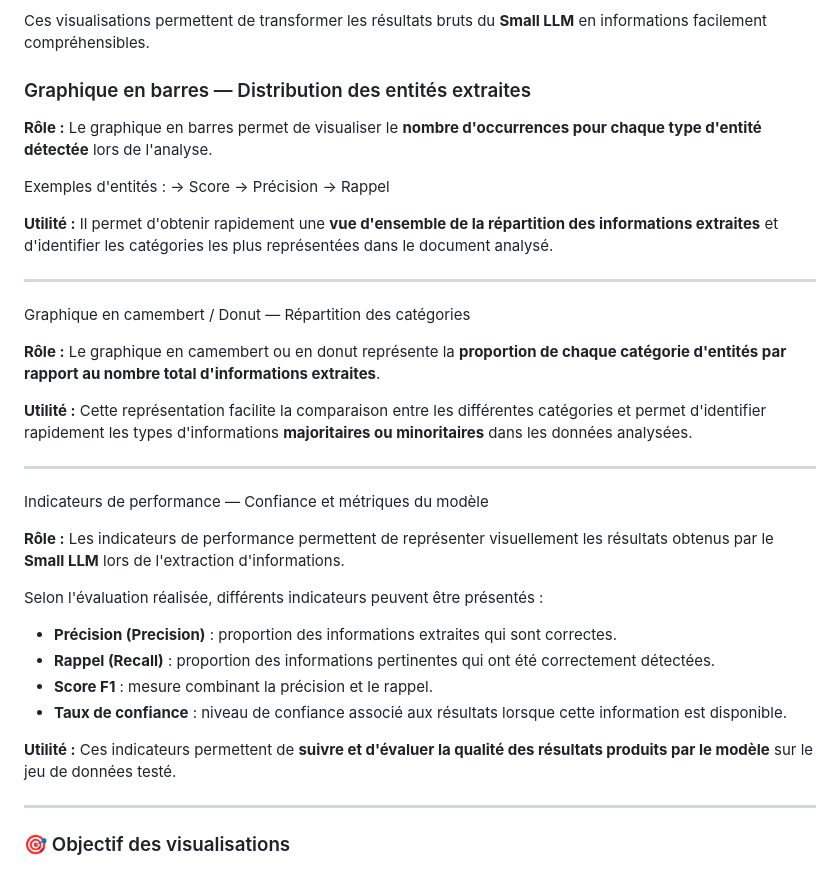
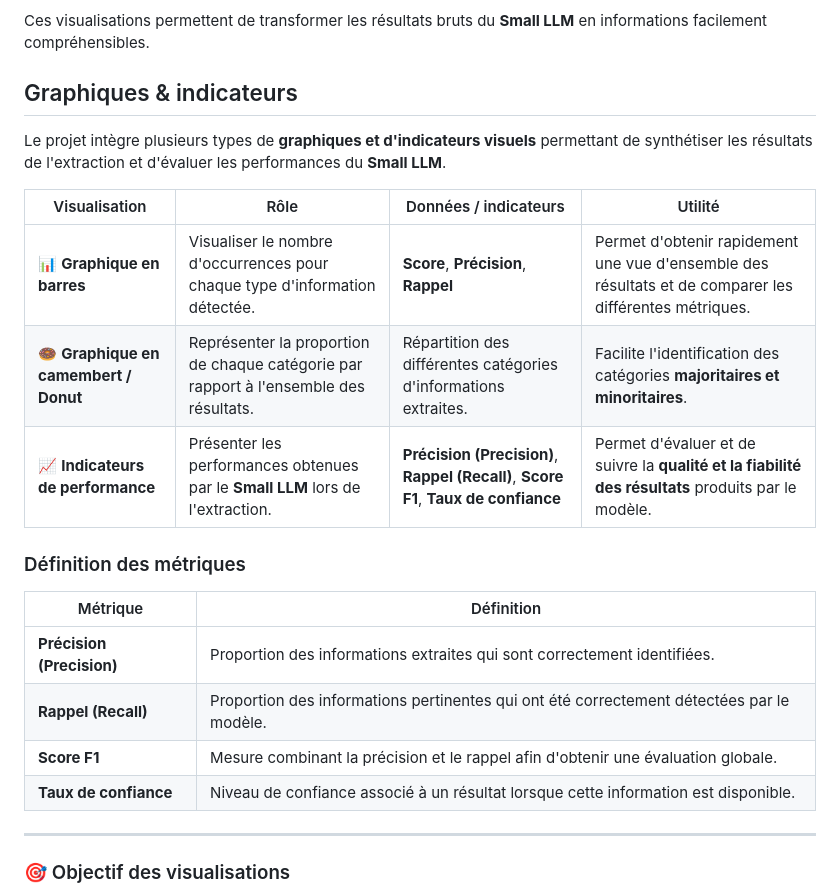
Before and after one commit to an-Steve/TP-Extraction-d-Informations-Structur-es-avec-Petit-LLM, a Markdown page: README.md, the part around the change. Drawn GitHub-style.

```diff
--- a/README.md
+++ b/README.md
@@ -114,45 +114,25 @@ Le projet intègre plusieurs types de **graphiques et d'indicateurs visuels** af
 
 Ces visualisations permettent de transformer les résultats bruts du **Small LLM** en informations facilement compréhensibles.
 
-###  Graphique en barres — Distribution des entités extraites
+##  Graphiques & indicateurs
 
-**Rôle :**
-Le graphique en barres permet de visualiser le **nombre d'occurrences pour chaque type d'entité détectée** lors de l'analyse.
+Le projet intègre plusieurs types de **graphiques et d'indicateurs visuels** permettant de synthétiser les résultats de l'extraction et d'évaluer les performances du **Small LLM**.
 
-Exemples d'entités :
-→ Score
-→ Précision
-→ Rappel
+| Visualisation                         | Rôle                                                                                  | Données / indicateurs                                                               | Utilité                                                                                                |
+| ------------------------------------- | ------------------------------------------------------------------------------------- | ----------------------------------------------------------------------------------- | ------------------------------------------------------------------------------------------------------ |
+| 📊 **Graphique en barres**            | Visualiser le nombre d'occurrences pour chaque type d'information détectée.           | **Score**, **Précision**, **Rappel**                                                | Permet d'obtenir rapidement une vue d'ensemble des résultats et de comparer les différentes métriques. |
+| 🍩 **Graphique en camembert / Donut** | Représenter la proportion de chaque catégorie par rapport à l'ensemble des résultats. | Répartition des différentes catégories d'informations extraites.                    | Facilite l'identification des catégories **majoritaires et minoritaires**.                             |
+| 📈 **Indicateurs de performance**     | Présenter les performances obtenues par le **Small LLM** lors de l'extraction.        | **Précision (Precision)**, **Rappel (Recall)**, **Score F1**, **Taux de confiance** | Permet d'évaluer et de suivre la **qualité et la fiabilité des résultats** produits par le modèle.     |
 
-**Utilité :**
-Il permet d'obtenir rapidement une **vue d'ensemble de la répartition des informations extraites** et d'identifier les catégories les plus représentées dans le document analysé.
+###  Définition des métriques
 
----
+| Métrique                  | Définition                                                                                |
+| ------------------------- | ----------------------------------------------------------------------------------------- |
+| **Précision (Precision)** | Proportion des informations extraites qui sont correctement identifiées.                  |
+| **Rappel (Recall)**       | Proportion des informations pertinentes qui ont été correctement détectées par le modèle. |
+| **Score F1**              | Mesure combinant la précision et le rappel afin d'obtenir une évaluation globale.         |
+| **Taux de confiance**     | Niveau de confiance associé à un résultat lorsque cette information est disponible.       |
 
-Graphique en camembert / Donut — Répartition des catégories
-
-**Rôle :**
-Le graphique en camembert ou en donut représente la **proportion de chaque catégorie d'entités par rapport au nombre total d'informations extraites**.
-
-**Utilité :**
-Cette représentation facilite la comparaison entre les différentes catégories et permet d'identifier rapidement les types d'informations **majoritaires ou minoritaires** dans les données analysées.
-
----
-
- Indicateurs de performance — Confiance et métriques du modèle
-
-**Rôle :**
-Les indicateurs de performance permettent de représenter visuellement les résultats obtenus par le **Small LLM** lors de l'extraction d'informations.
-
-Selon l'évaluation réalisée, différents indicateurs peuvent être présentés :
-
-* **Précision (Precision)** : proportion des informations extraites qui sont correctes.
-* **Rappel (Recall)** : proportion des informations pertinentes qui ont été correctement détectées.
-* **Score F1** : mesure combinant la précision et le rappel.
-* **Taux de confiance** : niveau de confiance associé aux résultats lorsque cette information est disponible.
-
-**Utilité :**
-Ces indicateurs permettent de **suivre et d'évaluer la qualité des résultats produits par le modèle** sur le jeu de données testé.
 
 ---
 
```
